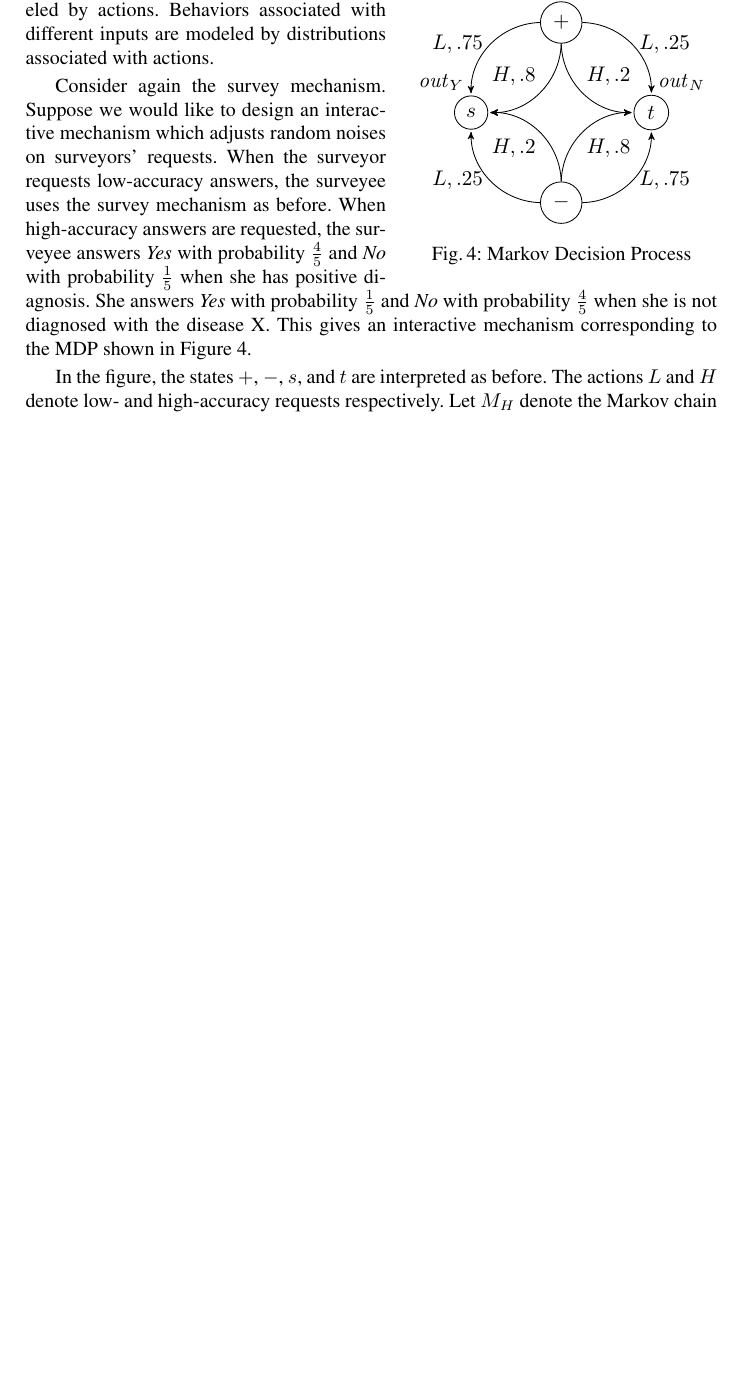
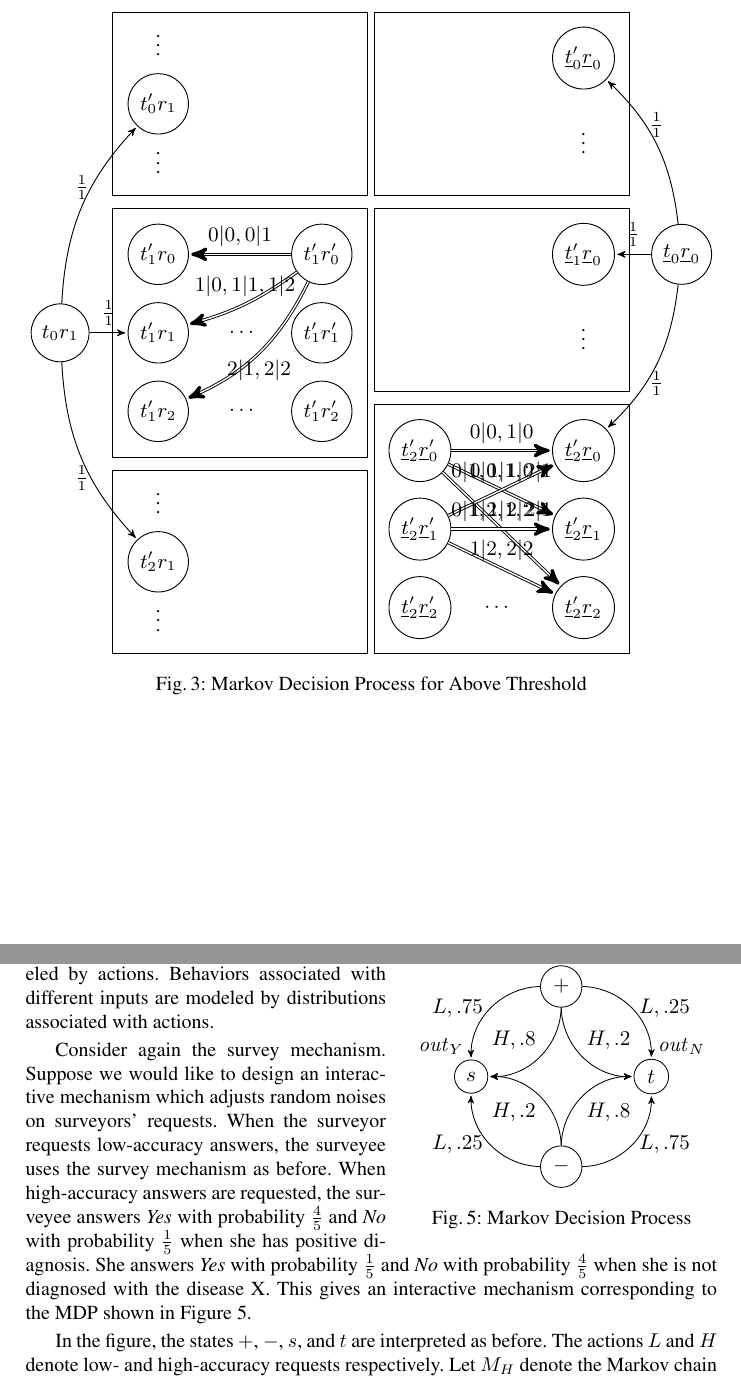
Before and after one commit to fmlab-iis/dp-logic, a LaTeX paper (main.tex, which reads examples.tex): part of page 12 of 20 before the commit and two parts of pages 7 and 13 of 21 after it, the two joined at a grey line, cut at the place of the change, the shorter picture padded with empty space. Compiled offline with pdfLaTeX.

Commit message:
add mdp for above threshold

```diff
--- a/examples.tex
+++ b/examples.tex
@@ -354,6 +354,87 @@ $\frac{1}{2}$-geometric mechanism over $\{ 0, 1, \ldots, 5 \}$.
 	\label{algorithm:online-model}
 \end{algorithm}
 
+\begin{figure}
+  \centering
+    \resizebox{\columnwidth}{!}{
+    \begin{tikzpicture}[->,>=stealth',shorten >=1pt,auto,node
+      distance=2cm,node/.style={circle,draw}]
+      \node[node] (t0r1) at (-4.75, 0) { $t_0r_1$ };
+
+      \draw (-3.95, 2.1) rectangle (-.05, 4.9);
+      \node at (-3.25, 4.5) { $\vdots $};
+      \node[node] (t'0r1) at (-3.25, 3.5) { $t'_0r_1$ };
+      \node at (-3.25, 2.7) { $\vdots $};
+      \draw (-3.95, -1.9) rectangle (-.05, 1.9);
+      \node[node] (t'1r0) at (-3.25, 1.2) { $t'_1r_0$ };
+      \node[node] (t'1r1) at (-3.25, 0) { $t'_1r_1$ };
+      \node[node] (t'1r2) at (-3.25, -1.2) { $t'_1r_2$ };
+      \node at (-1.95, 0) { $\cdots$ };
+      \node at (-1.95, -1.2) { $\cdots$ };
+      \draw (-3.95, -2.1) rectangle (-.05, -4.9);
+      \node at (-3.25, -2.5) { $\vdots$ };
+      \node[node] (t'2r1) at (-3.25, -3.5) { $t'_2r_1$ };
+      \node at (-3.25, -4.3) { $\vdots$ };
+
+      \node[node] (t'1r'0) at (-.75, 1.2) { $t'_1r'_0$ };
+      \node[node] (t'1r'1) at (-.75, 0) { $t'_1r'_1$ };
+      \node[node] (t'1r'2) at (-.75, -1.2) { $t'_1r'_2$ };
+
+      \node[node] (tt0rr0) at (4.75, 1.2) { $\underline{t}_0\underline{r}_0$ };
+
+      \draw (3.95, 2.1) rectangle (.05, 4.9);
+      \node[node] (tt'0rr0) at (3.25, 4.2) { $\underline{t}'_0\underline{r}_0$ };
+      \node at (3.25, 3) { $\vdots$ };
+      \draw (3.95, -.9) rectangle (.05, 1.9);
+      \node[node] (tt'1rr0) at (3.25, 1.2) { $\underline{t}'_1\underline{r}_0$ };
+      \node at (3.25, 0) { $\vdots$ };
+
+      \draw (3.95, -1.1) rectangle (.05, -4.9);
+      \node[node] (tt'2rr0) at (3.25, -1.8) { $\underline{t}'_2\underline{r}_0$ };
+      \node[node] (tt'2rr1) at (3.25, -3.0) { $\underline{t}'_2\underline{r}_1$ };
+      \node[node] (tt'2rr2) at (3.25, -4.2) { $\underline{t}'_2\underline{r}_2$ };
+
+      \node at (1.95, -4.2) { $\cdots$ };
+
+      \node[node] (tt'2rr'0) at (.75, -1.8) { $\underline{t}'_2\underline{r}'_0$ };
+      \node[node] (tt'2rr'1) at (.75, -3.0) { $\underline{t}'_2\underline{r}'_1$ };
+      \node[node] (tt'2rr'2) at (.75, -4.2) { $\underline{t}'_2\underline{r}'_2$ };
+
+
+      \path
+      (t0r1) edge [bend left=20] node [above] { $\frac{1}{1}$ } (t'0r1)
+      (t0r1) edge node [above] { $\frac{1}{1}$ } (t'1r1)
+      (t0r1) edge [bend right=20] node [below] { $\frac{1}{1}$ } (t'2r1)
+
+%      (t'1r1) edge node [above] { $\frac{1}{1}$ } (t'1r'0)
+%      (t'1r1) edge node [above] { $\frac{1}{1}$ } (t'1r'1)
+%      (t'1r1) edge node [above] { $\frac{1}{1}$ } (t'1r'2)
+
+      (t'1r'0) edge [double] node [above] { $0|0, 0|1$ } (t'1r0)
+      (t'1r'0) edge [double, bend left=10] node [above]
+              { $1|0, 1|1, 1|2$ } (t'1r1)
+      (t'1r'0) edge [double, bend left=20] node [below]
+              { $2|1, 2|2$ } (t'1r2)
+
+      (tt0rr0) edge [bend right=20] node [above] { $\frac{1}{1}$ } (tt'0rr0)
+      (tt0rr0) edge node [above] { $\frac{1}{1}$ } (tt'1rr0)
+      (tt0rr0) edge [bend left=20] node [below] { $\frac{1}{1}$ } (tt'2rr0)
+
+      (tt'2rr'0) edge [double] node [above] { $0|0, 1|0$ } (tt'2rr0)
+      (tt'2rr'0) edge [double] node [above] { $0|1, 1|1, 2|1$ } (tt'2rr1)
+      (tt'2rr'0) edge [double] node [above] { $1|2, 2|2$ } (tt'2rr2)
+
+      (tt'2rr'1) edge [double] node [above] { $0|0, 1|0$ } (tt'2rr0)
+      (tt'2rr'1) edge [double] node [above] { $0|1, 1|1, 2|1$ } (tt'2rr1)
+      (tt'2rr'1) edge [double] node [above] { $1|2, 2|2$ } (tt'2rr2)
+
+      ;
+      \end{tikzpicture}
+    }
+  \caption{Markov Decision Process for Above Threshold}
+  \label{figure:mdp-above-threshold}
+\end{figure}
+
 \subsection{Above Threshold Mechanism}
 \label{subsec:threshold}
 In differential privacy, an offline mechanism releases outputs only
```
